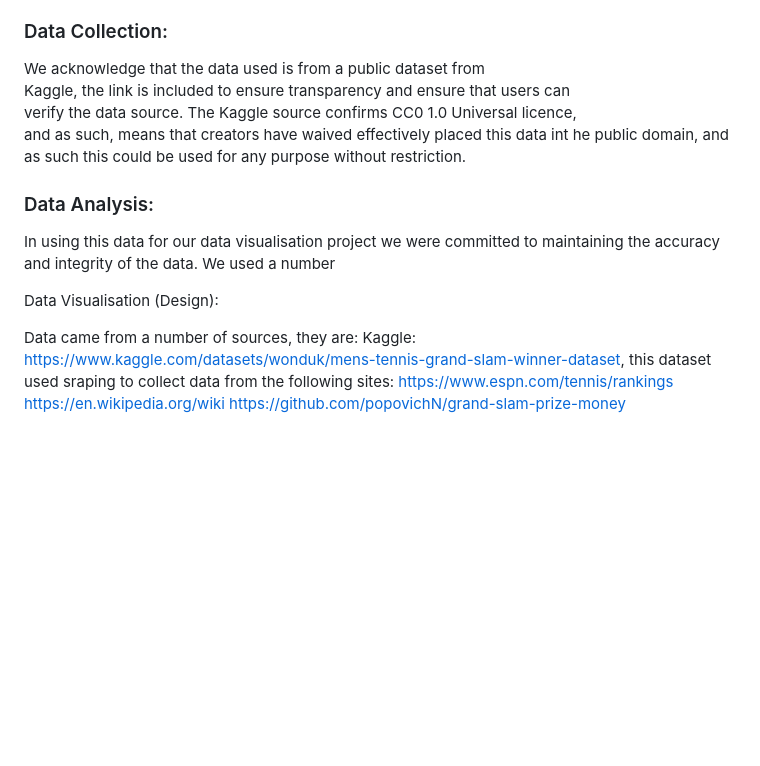
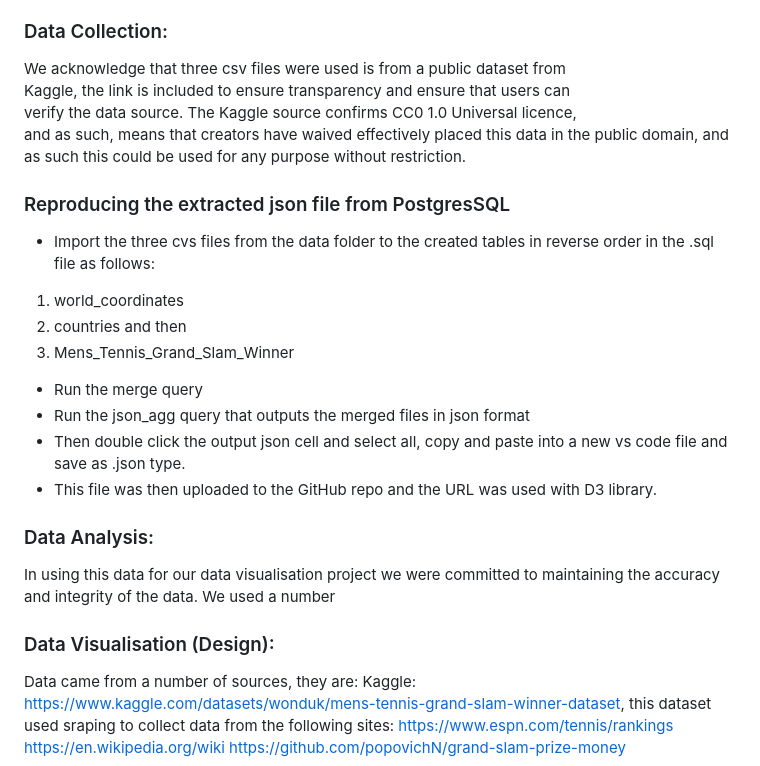
Before and after one commit to RachaelInnes/Project_3_Mens-Tennis, a Markdown page: README.md, the part around the change. GitHub-like rendering; blank space fills up the shorter version.

```diff
--- a/README.md
+++ b/README.md
@@ -21,18 +21,28 @@ To use this use this dashboard, the easiest way is to click on the deployed link
 In our data visualization project, we prioritized ethical considerations to ensure the integrity and fairness of our work. When undertaking this work we were keen to ensure that we embedded ethical considerations in each part of the process. This is outlined below;
 
  ### Data Collection:
- We acknowledge that the data used is from a public dataset from
+ We acknowledge that three csv files were used is from a public dataset from
  Kaggle, the link is included to ensure transparency and ensure that users can
  verify the data source. The Kaggle source confirms CC0 1.0 Universal licence,
- and as such, means that creators have waived effectively placed this data int he
+ and as such, means that creators have waived effectively placed this data in the
  public domain, and as such this could be used for any purpose without
  restriction.
 
+ ### Reproducing the extracted json file from PostgresSQL
+ - Import the three cvs files from the data folder to the created tables in reverse order in the .sql file as follows:
+  1. world_coordinates
+  2. countries and then
+  3. Mens_Tennis_Grand_Slam_Winner
+ - Run the merge query
+ - Run the json_agg query that outputs the merged files in json format
+ - Then double click the output json cell and select all, copy and paste into a new vs code file and save as .json type.
+ - This file was then uploaded to the GitHub repo and the URL was used with D3 library.
+
  ### Data Analysis:
- In using this data for our data visualisation project we were
- committed to maintaining the accuracy and integrity of the data. We used a number
+ In using this data for our data visualisation project we were committed to maintaining the accuracy and integrity of the data. We used a number
 
- Data Visualisation (Design):
+ ### Data Visualisation (Design):
+
 
 
 
```
